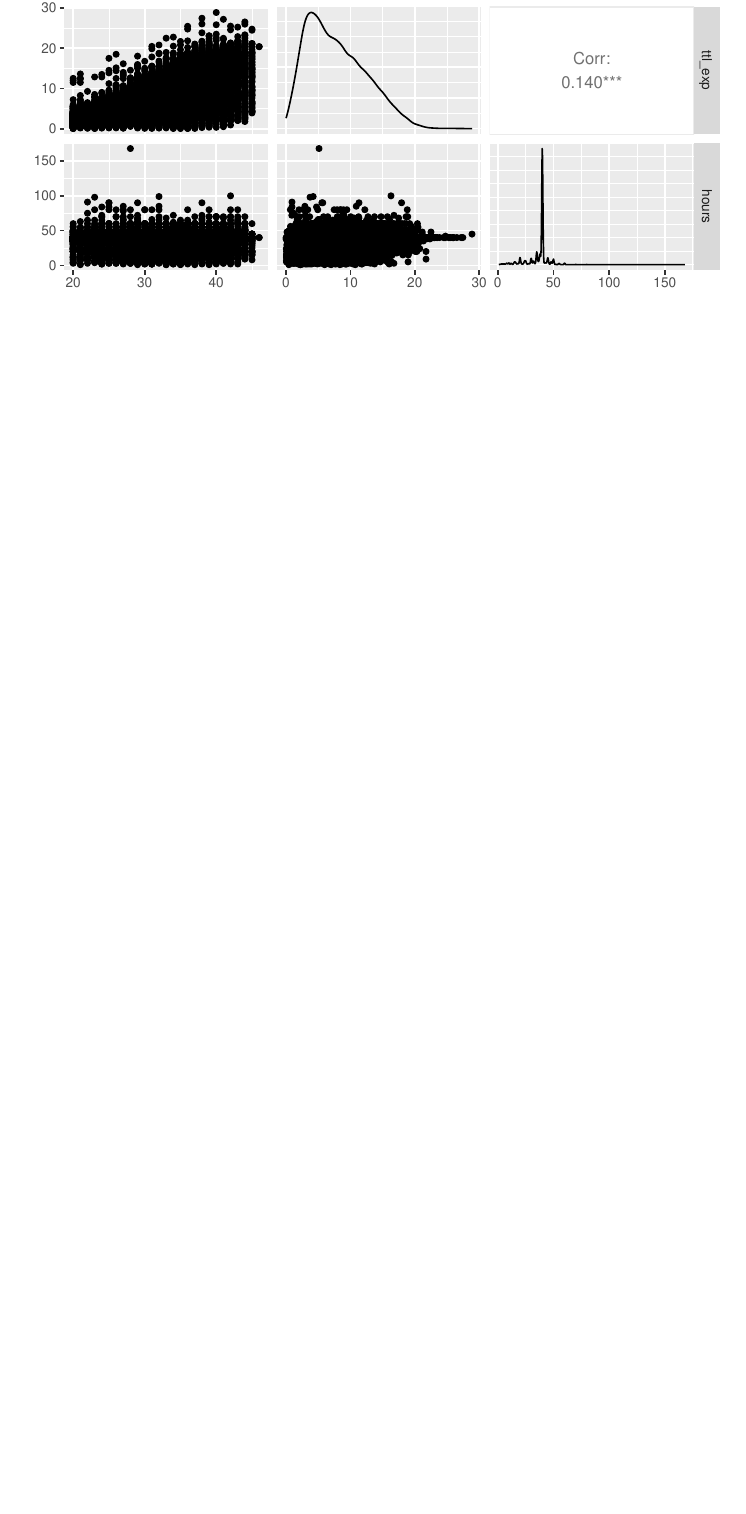
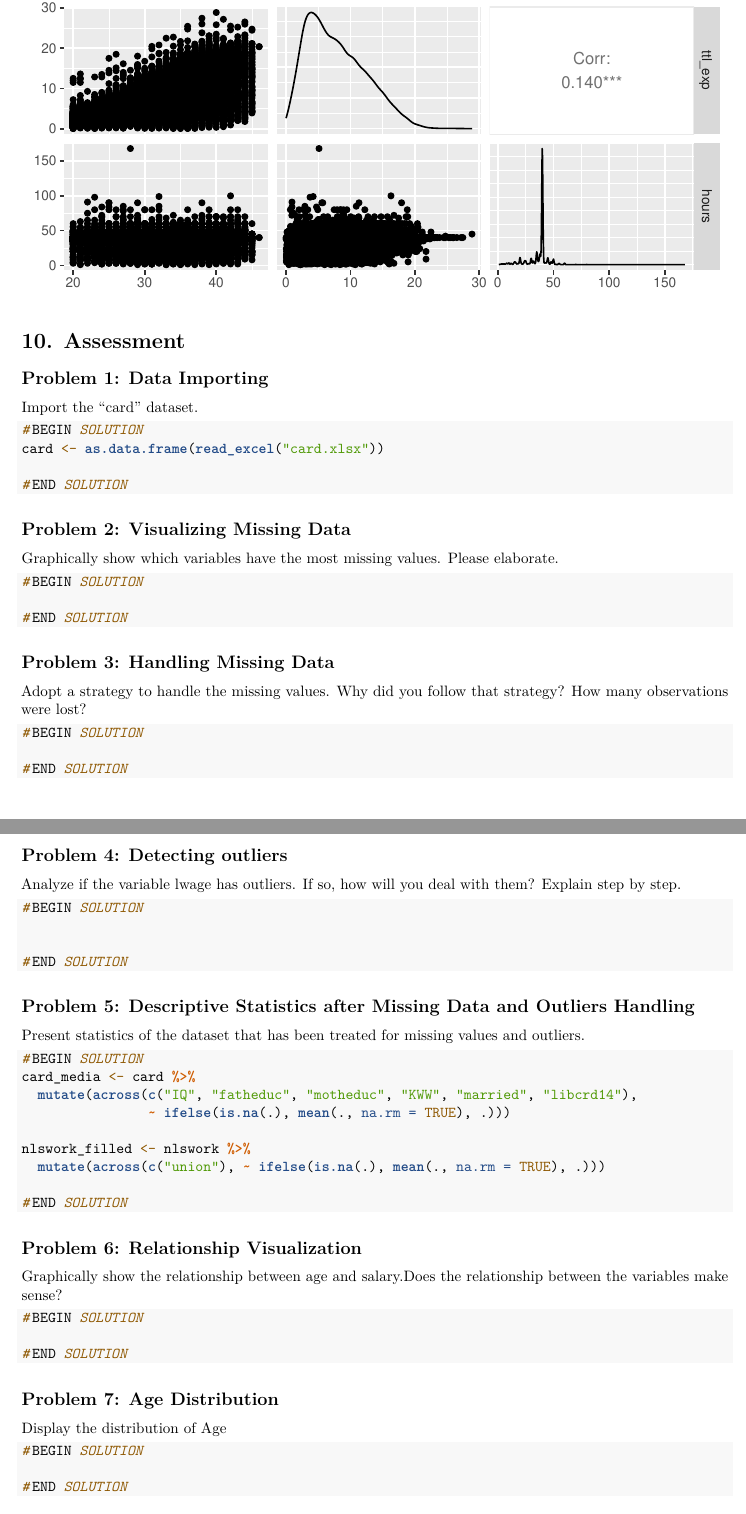
Before and after one commit to joanacima/RIntro, a LaTeX document (RIntro.tex): part of page 18 of 18 before the commit and two parts of pages 18 and 19 of 19 after it, the two joined at a grey line, cut so that both start at the same text, the shorter picture padded with empty space. The pictures show the PDF file RIntro.pdf that the author committed with the source.

Commit message:
30janeiro

````diff
--- a/RIntro.tex
+++ b/RIntro.tex
@@ -659,4 +659,112 @@ variables}\label{categorical-and-continuous-variables}}
 
 \includegraphics{RIntro_files/figure-latex/unnamed-chunk-28-1.pdf}
 
-```
+\hypertarget{assessment}{%
+\section{10. Assessment}\label{assessment}}
+
+\hypertarget{problem-1-data-importing}{%
+\subsection{Problem 1: Data Importing}\label{problem-1-data-importing}}
+
+Import the ``card'' dataset.
+
+\begin{Shaded}
+\begin{Highlighting}[]
+\CommentTok{\#}\RegionMarkerTok{BEGIN}\CommentTok{ SOLUTION}
+\NormalTok{card }\OtherTok{\textless{}{-}} \FunctionTok{as.data.frame}\NormalTok{(}\FunctionTok{read\_excel}\NormalTok{(}\StringTok{"card.xlsx"}\NormalTok{))}
+
+\CommentTok{\#}\RegionMarkerTok{END}\CommentTok{ SOLUTION}
+\end{Highlighting}
+\end{Shaded}
+
+\hypertarget{problem-2-visualizing-missing-data}{%
+\subsection{Problem 2: Visualizing Missing
+Data}\label{problem-2-visualizing-missing-data}}
+
+Graphically show which variables have the most missing values. Please
+elaborate.
+
+\begin{Shaded}
+\begin{Highlighting}[]
+\CommentTok{\#}\RegionMarkerTok{BEGIN}\CommentTok{ SOLUTION}
+
+\CommentTok{\#}\RegionMarkerTok{END}\CommentTok{ SOLUTION}
+\end{Highlighting}
+\end{Shaded}
+
+\hypertarget{problem-3-handling-missing-data}{%
+\subsection{Problem 3: Handling Missing
+Data}\label{problem-3-handling-missing-data}}
+
+Adopt a strategy to handle the missing values. Why did you follow that
+strategy? How many observations were lost?
+
+\begin{Shaded}
+\begin{Highlighting}[]
+\CommentTok{\#}\RegionMarkerTok{BEGIN}\CommentTok{ SOLUTION}
+
+\CommentTok{\#}\RegionMarkerTok{END}\CommentTok{ SOLUTION}
+\end{Highlighting}
+\end{Shaded}
+
+\hypertarget{problem-4-detecting-outliers}{%
+\subsection{Problem 4: Detecting
+outliers}\label{problem-4-detecting-outliers}}
+
+Analyze if the variable lwage has outliers. If so, how will you deal
+with them? Explain step by step.
+
+\begin{Shaded}
+\begin{Highlighting}[]
+\CommentTok{\#}\RegionMarkerTok{BEGIN}\CommentTok{ SOLUTION}
+
+
+\CommentTok{\#}\RegionMarkerTok{END}\CommentTok{ SOLUTION}
+\end{Highlighting}
+\end{Shaded}
+
+\hypertarget{problem-5-descriptive-statistics-after-missing-data-and-outliers-handling}{%
+\subsection{Problem 5: Descriptive Statistics after Missing Data and
+Outliers
+Handling}\label{problem-5-descriptive-statistics-after-missing-data-and-outliers-handling}}
+
+Present statistics of the dataset that has been treated for missing
+values and outliers.
+
+\begin{Shaded}
+\begin{Highlighting}[]
+\CommentTok{\#}\RegionMarkerTok{BEGIN}\CommentTok{ SOLUTION}
+\NormalTok{card\_media }\OtherTok{\textless{}{-}}\NormalTok{ card }\SpecialCharTok{\%\textgreater{}\%}
+  \FunctionTok{mutate}\NormalTok{(}\FunctionTok{across}\NormalTok{(}\FunctionTok{c}\NormalTok{(}\StringTok{"IQ"}\NormalTok{, }\StringTok{"fatheduc"}\NormalTok{, }\StringTok{"motheduc"}\NormalTok{, }\StringTok{"KWW"}\NormalTok{, }\StringTok{"married"}\NormalTok{, }\StringTok{"libcrd14"}\NormalTok{),}
+                \SpecialCharTok{\textasciitilde{}} \FunctionTok{ifelse}\NormalTok{(}\FunctionTok{is.na}\NormalTok{(.), }\FunctionTok{mean}\NormalTok{(., }\AttributeTok{na.rm =} \ConstantTok{TRUE}\NormalTok{), .))) }
+
+\NormalTok{nlswork\_filled }\OtherTok{\textless{}{-}}\NormalTok{ nlswork }\SpecialCharTok{\%\textgreater{}\%}
+  \FunctionTok{mutate}\NormalTok{(}\FunctionTok{across}\NormalTok{(}\FunctionTok{c}\NormalTok{(}\StringTok{"union"}\NormalTok{), }\SpecialCharTok{\textasciitilde{}} \FunctionTok{ifelse}\NormalTok{(}\FunctionTok{is.na}\NormalTok{(.), }\FunctionTok{mean}\NormalTok{(., }\AttributeTok{na.rm =} \ConstantTok{TRUE}\NormalTok{), .))) }
+
+\CommentTok{\#}\RegionMarkerTok{END}\CommentTok{ SOLUTION}
+\end{Highlighting}
+\end{Shaded}
+
+\hypertarget{problem-6-relationship-visualization}{%
+\subsection{Problem 6: Relationship
+Visualization}\label{problem-6-relationship-visualization}}
+
+Graphically show the relationship between age and salary.Does the
+relationship between the variables make sense?
+
+\begin{Shaded}
+\begin{Highlighting}[]
+\CommentTok{\#}\RegionMarkerTok{BEGIN}\CommentTok{ SOLUTION}
+
+\CommentTok{\#}\RegionMarkerTok{END}\CommentTok{ SOLUTION}
+\end{Highlighting}
+\end{Shaded}
+
+\hypertarget{problem-7-age-distribution}{%
+\subsection{Problem 7: Age
+Distribution}\label{problem-7-age-distribution}}
+
+Display the distribution of Age
+
+\begin{Shaded}
+\begin{Highlighting}[]
+\CommentTok{\#}\RegionMarkerTok{BEGIN}\CommentTok{ SOLUTION}
@@ -662,0 +781,3 @@ variables}\label{categorical-and-continuous-variables}}
+\begin{Shaded}
+\begin{Highlighting}[]
+\CommentTok{\#}\RegionMarkerTok{BEGIN}\CommentTok{ SOLUTION}
````
Also changed, not shown: RIntro.pdf, RIntro_files/figure-latex/unnamed-chunk-10-1.pdf (added), RIntro_files/figure-latex/unnamed-chunk-13-1.pdf (added), RIntro_files/figure-latex/unnamed-chunk-14-1.pdf (added), RIntro_files/figure-latex/unnamed-chunk-24-1.pdf (added), RIntro_files/figure-latex/unnamed-chunk-25-1.pdf (added), RIntro_files/figure-latex/unnamed-chunk-26-1.pdf (added), RIntro_files/figure-latex/unnamed-chunk-27-1.pdf (added), RIntro_files/figure-latex/unnamed-chunk-7-1.pdf (added), RIntro_files/figure-latex/unnamed-chunk-8-1.pdf (added), RIntro_files/figure-latex/unnamed-chunk-8-2.pdf (added), RIntro_files/figure-latex/unnamed-chunk-9-1.pdf (added), RIntro.tex (35 more changed lines), 4 other files.
